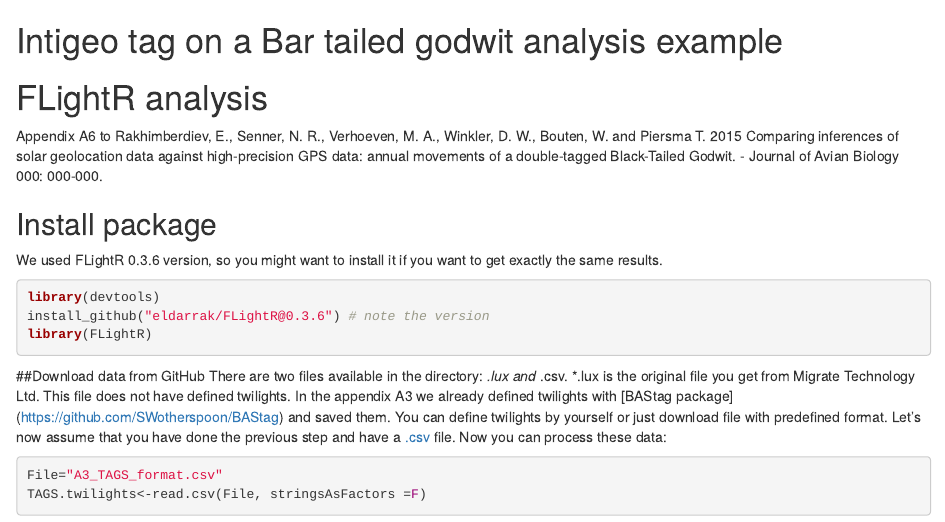
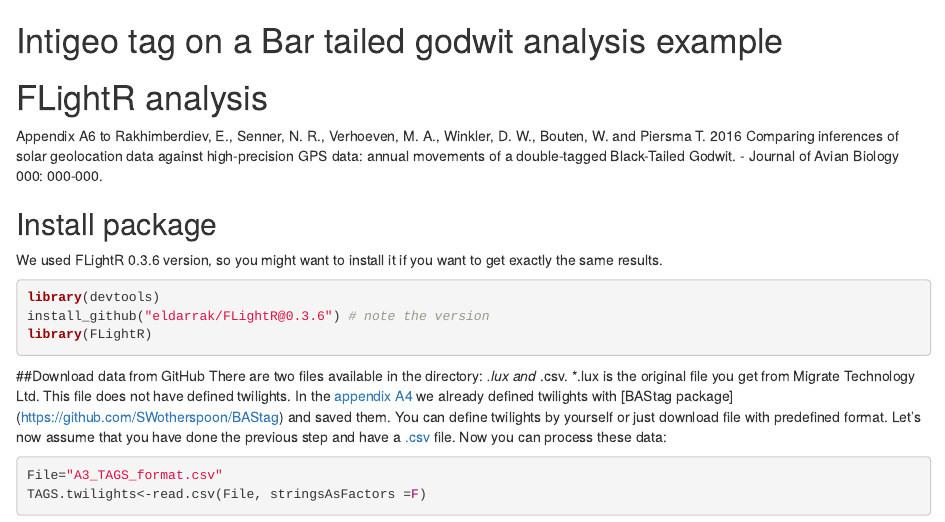
Before and after one commit to eldarrak/FLightR, an R Markdown document (examples/Black-Tailed_Godwit_JAB_example/A6_FLightR_analysis.Rmd): the page in a window 1100 px wide, from its top. Rendered offline with R 4.5, knitr and Pandoc, with nearby package versions.

Commit message:
Update A6_FLightR_analysis.Rmd

````diff
--- a/examples/Black-Tailed_Godwit_JAB_example/A6_FLightR_analysis.Rmd
+++ b/examples/Black-Tailed_Godwit_JAB_example/A6_FLightR_analysis.Rmd
@@ -6,7 +6,7 @@
 # Intigeo tag on a Bar tailed godwit analysis example
 # FLightR analysis
 Appendix A6 to
-Rakhimberdiev, E., Senner, N. R., Verhoeven, M. A., Winkler, D. W., Bouten, W. and Piersma T. 2015 Comparing inferences of solar geolocation data against high-precision GPS data: annual movements of a double-tagged Black-Tailed Godwit. - Journal of Avian Biology 000: 000-000.
+Rakhimberdiev, E., Senner, N. R., Verhoeven, M. A., Winkler, D. W., Bouten, W. and Piersma T. 2016 Comparing inferences of solar geolocation data against high-precision GPS data: annual movements of a double-tagged Black-Tailed Godwit. - Journal of Avian Biology 000: 000-000.
 
 ## Install package
 We used FLightR 0.3.6 version, so you might want to install it if you want to get exactly the same results.
@@ -17,7 +17,7 @@
 library(FLightR)
 ```
 ##Download data from GitHub
-There are two files available in the directory: *.lux and *.csv. *.lux is the original file you get from Migrate Technology Ltd. This file does not have defined twilights. In the appendix A3 we already defined twilights with [BAStag package] (https://github.com/SWotherspoon/BAStag) and saved them. You can define twilights by yourself or just download file with predefined format.
+There are two files available in the directory: *.lux and *.csv. *.lux is the original file you get from Migrate Technology Ltd. This file does not have defined twilights. In the [appendix A4](https://github.com/eldarrak/FLightR/blob/master/examples/Black-Tailed_Godwit_JAB_example/A4_BAStag_routine.Rmd) we already defined twilights with [BAStag package] (https://github.com/SWotherspoon/BAStag) and saved them. You can define twilights by yourself or just download file with predefined format.
 Let's now assume that you have done the previous step and have a [.csv](https://raw.githubusercontent.com/eldarrak/FLightR/master/examples/black-tailed_godwit_Intigeo_tag_example/A3_TAGS_format.csv) file. Now you can process these data:
 
 ```{r, eval = F}
````
Also changed, not shown: examples/Black-Tailed_Godwit_JAB_example/A6_FLightR_analysis.Rmd (1 more changed lines).
